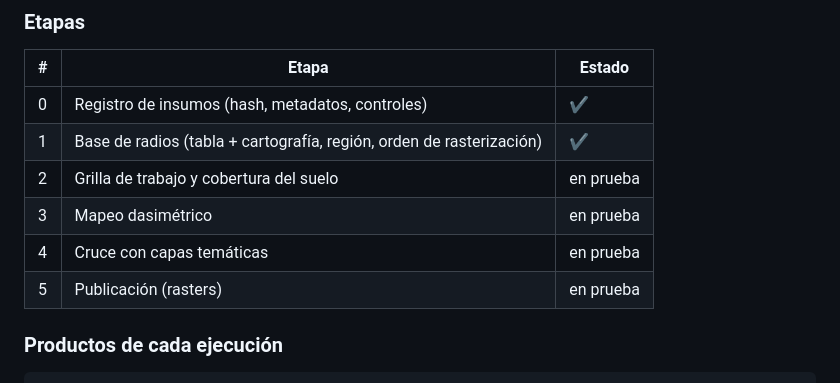
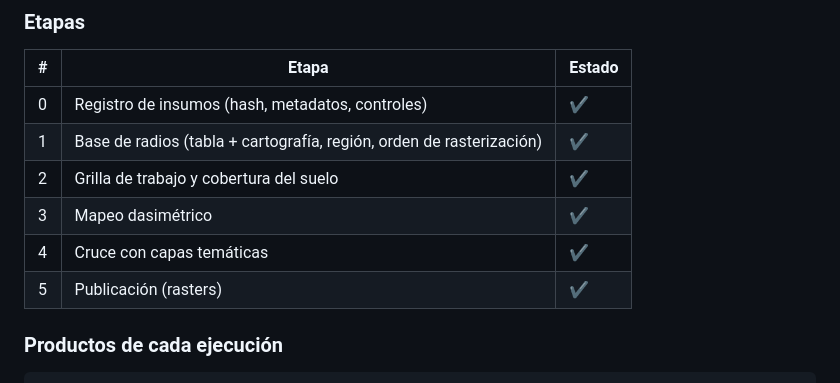
Before and after one commit to AugustoBellanich/poblar, a Markdown page: README.md, the part around the change. GitHub-like rendering.

Commit message:
README: etapas 0 a 5 verificadas contra la reproducción del PRAIS 2026 (2010 y 2022)
Co-Authored-By: Claude Opus 5.5 <noreply@anthropic.com>
Claude-Session: https://claude.ai/code/session_01M4C8eNJjoheCXoAdL455VU

```diff
--- a/README.md
+++ b/README.md
@@ -21,10 +21,10 @@ En Colab: [`cuadernos/ejecutar_en_colab.ipynb`](cuadernos/ejecutar_en_colab.ipyn
 |---|---|---|
 | 0 | Registro de insumos (hash, metadatos, controles) | ✔ |
 | 1 | Base de radios (tabla + cartografía, región, orden de rasterización) | ✔ |
-| 2 | Grilla de trabajo y cobertura del suelo | en prueba |
-| 3 | Mapeo dasimétrico | en prueba |
-| 4 | Cruce con capas temáticas | en prueba |
-| 5 | Publicación (rasters) | en prueba |
+| 2 | Grilla de trabajo y cobertura del suelo | ✔ |
+| 3 | Mapeo dasimétrico | ✔ |
+| 4 | Cruce con capas temáticas | ✔ |
+| 5 | Publicación (rasters) | ✔ |
 
 ### Productos de cada ejecución
 
```
